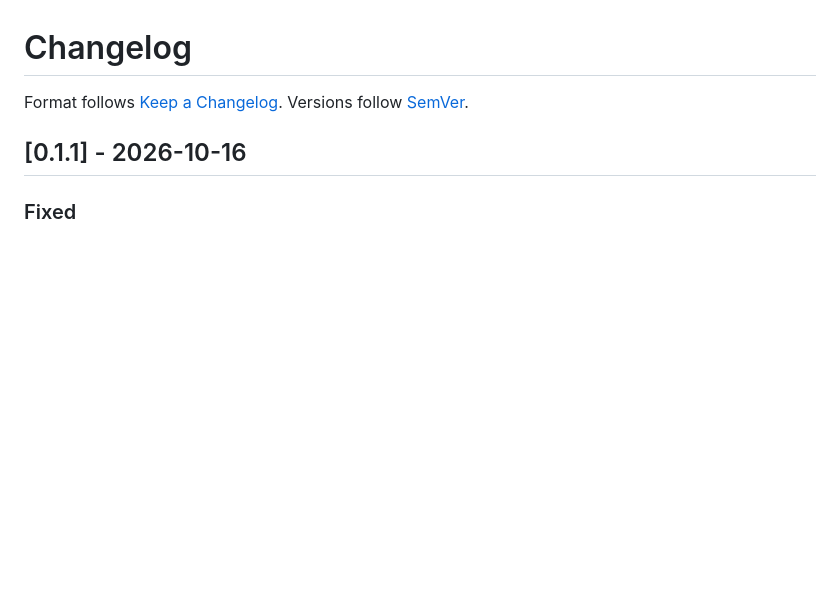
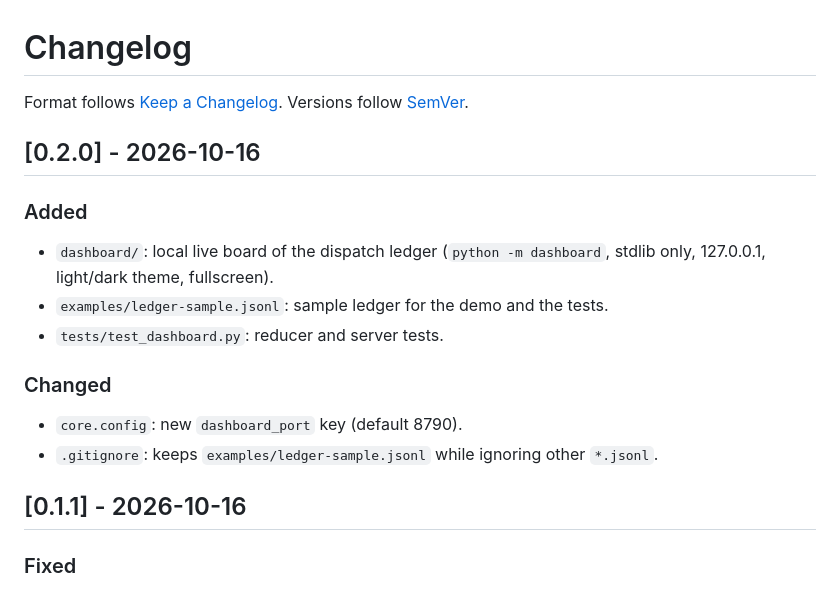
Before and after one commit to guilhermevargas51/swarmtier, a Markdown page: CHANGELOG.md, the part around the change. Drawn GitHub-style; blank space fills up the shorter version.

```diff
--- a/CHANGELOG.md
+++ b/CHANGELOG.md
@@ -1,6 +1,17 @@
 # Changelog
 
 Format follows [Keep a Changelog](https://keepachangelog.com/en/1.1.0/). Versions follow [SemVer](https://semver.org/).
+
+## [0.2.0] - 2026-10-16
+
+### Added
+- `dashboard/`: local live board of the dispatch ledger (`python -m dashboard`, stdlib only, 127.0.0.1, light/dark theme, fullscreen).
+- `examples/ledger-sample.jsonl`: sample ledger for the demo and the tests.
+- `tests/test_dashboard.py`: reducer and server tests.
+
+### Changed
+- `core.config`: new `dashboard_port` key (default 8790).
+- `.gitignore`: keeps `examples/ledger-sample.jsonl` while ignoring other `*.jsonl`.
 
 ## [0.1.1] - 2026-10-16
 
```
Also changed, not shown: README.md (+13 -0 lines), README.pt-BR.md (+13 -0 lines), assets/dashboard.png (added), 10 other files.
